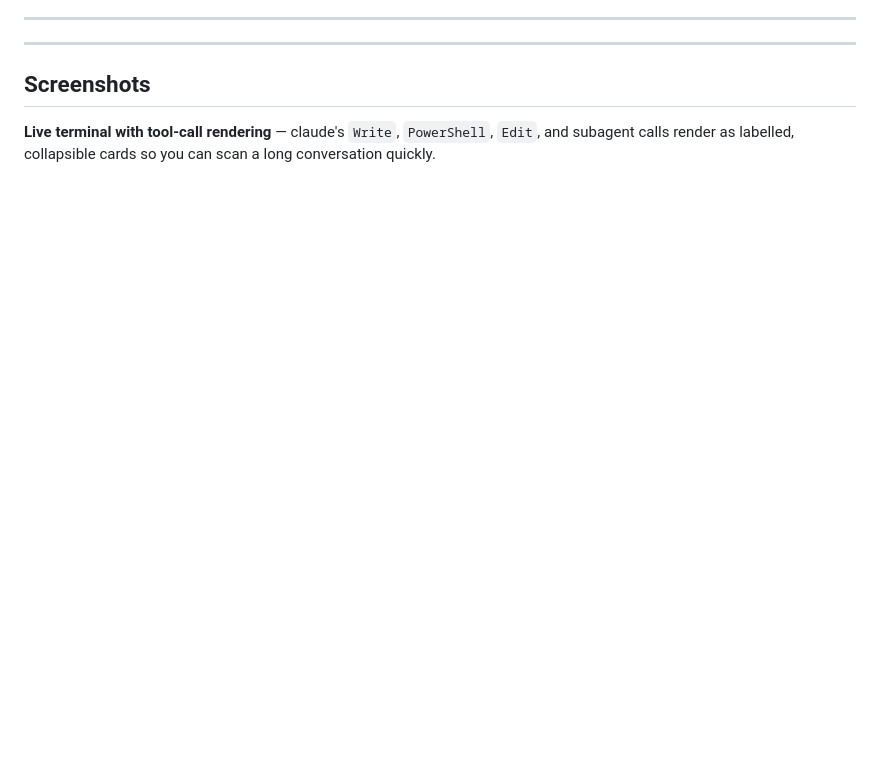
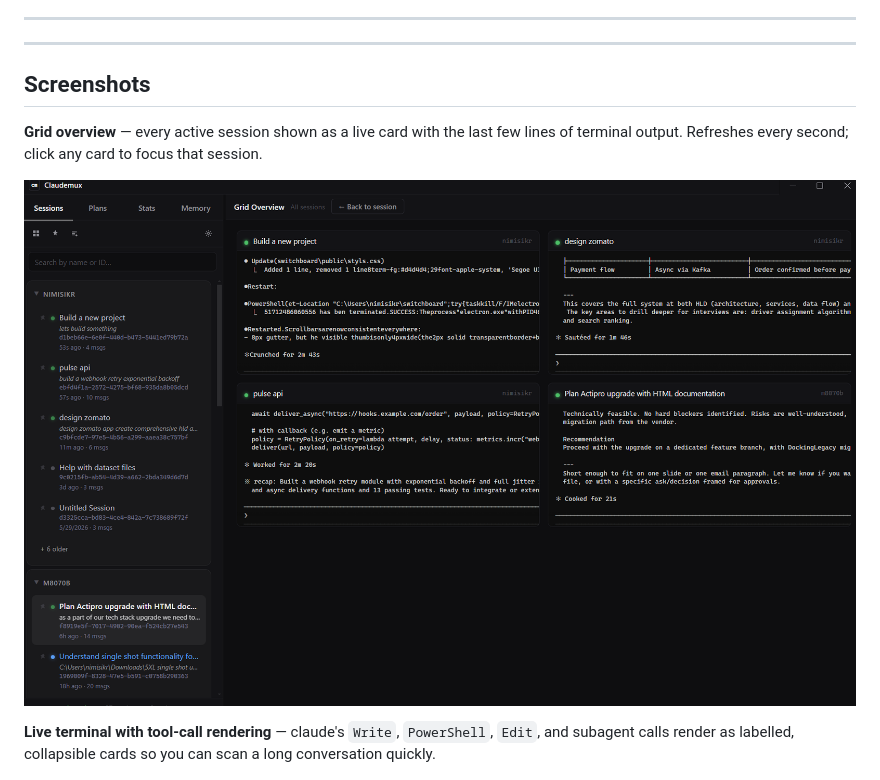
Before and after one commit to nimish-sikri/Claudemux, a Markdown page: README.md, the part around the change. Drawn GitHub-style; pictures changed too: docs/screenshots/grid.png (added); blank space fills up the shorter version.

Commit message:
Add grid overview screenshot to README

```diff
--- a/README.md
+++ b/README.md
@@ -41,6 +41,10 @@ macOS and Linux builds are not yet packaged. You can still run from source — s
 ---
 
 ## Screenshots
+
+**Grid overview** — every active session shown as a live card with the last few lines of terminal output. Refreshes every second; click any card to focus that session.
+
+![Grid overview of running sessions](docs/screenshots/grid.png)
 
 **Live terminal with tool-call rendering** — claude's `Write`, `PowerShell`, `Edit`, and subagent calls render as labelled, collapsible cards so you can scan a long conversation quickly.
 
```
